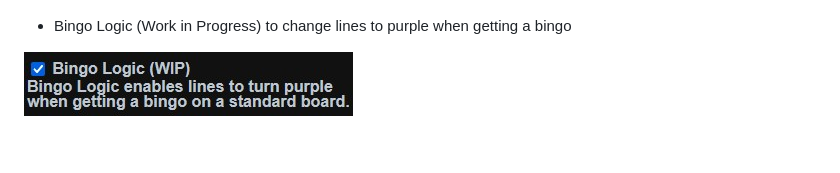
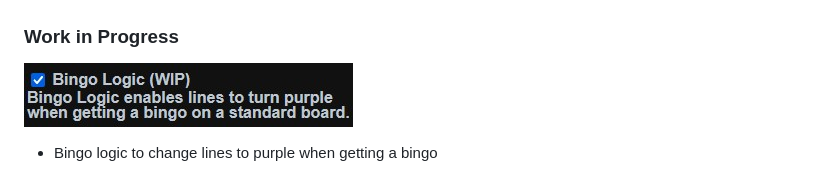
Before and after one commit to CJ-2123/kh2-exploration-bingo, a Markdown page: README.md, the part around the change. GitHub-like rendering; blank space fills up the shorter version.

```diff
--- a/README.md
+++ b/README.md
@@ -77,9 +77,12 @@ Full bingo lists: https://cj-2123.github.io/docs/bingo.html
 
 ![Bingo Board](/img/popout.jpg "Popout Window")
 
-- Bingo Logic (Work in Progress) to change lines to purple when getting a bingo
+### Work in Progress
 
 ![Bingo Board](/img/bingo-logic-check.jpg "Bingo Logic Check")
+
+- Bingo logic to change lines to purple when getting a bingo
+
 ![Bingo Board](/img/bingo-logic.jpg "Bingo Logic")
 
 ## Custom Bingo Lists
```
